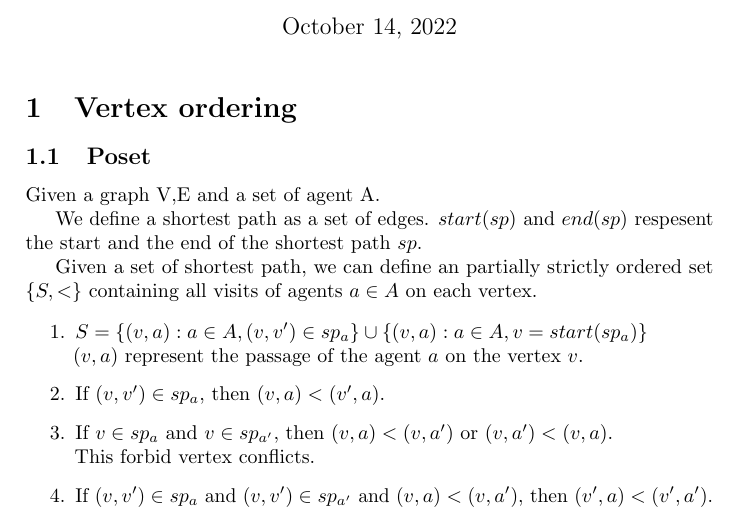
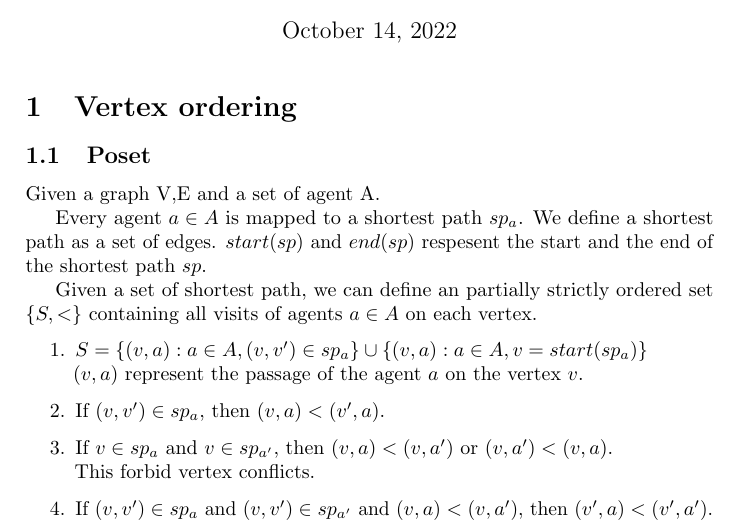
Before and after one commit to EtienneTignon/path-repair-paper, a LaTeX document (paper.tex, which reads chapters/Vertex_ordering.tex): part of page 1 of 2, cut so that both start at the same text. Compiled offline with pdfLaTeX; a LaTeX package or settings file that is missing is left out.

Commit message:
correct from Phil and Rol

```diff
--- a/chapters/Vertex_ordering.tex
+++ b/chapters/Vertex_ordering.tex
@@ -4,6 +4,7 @@
 
 Given a graph {V,E} and a set of agent {A}.
 
+Every agent $a \in A$ is mapped to a shortest path $sp_a$.
 We define a shortest path as a set of edges.
 $start(sp)$ and $end(sp)$ respesent the start and the end of the shortest path $sp$.
 
```
